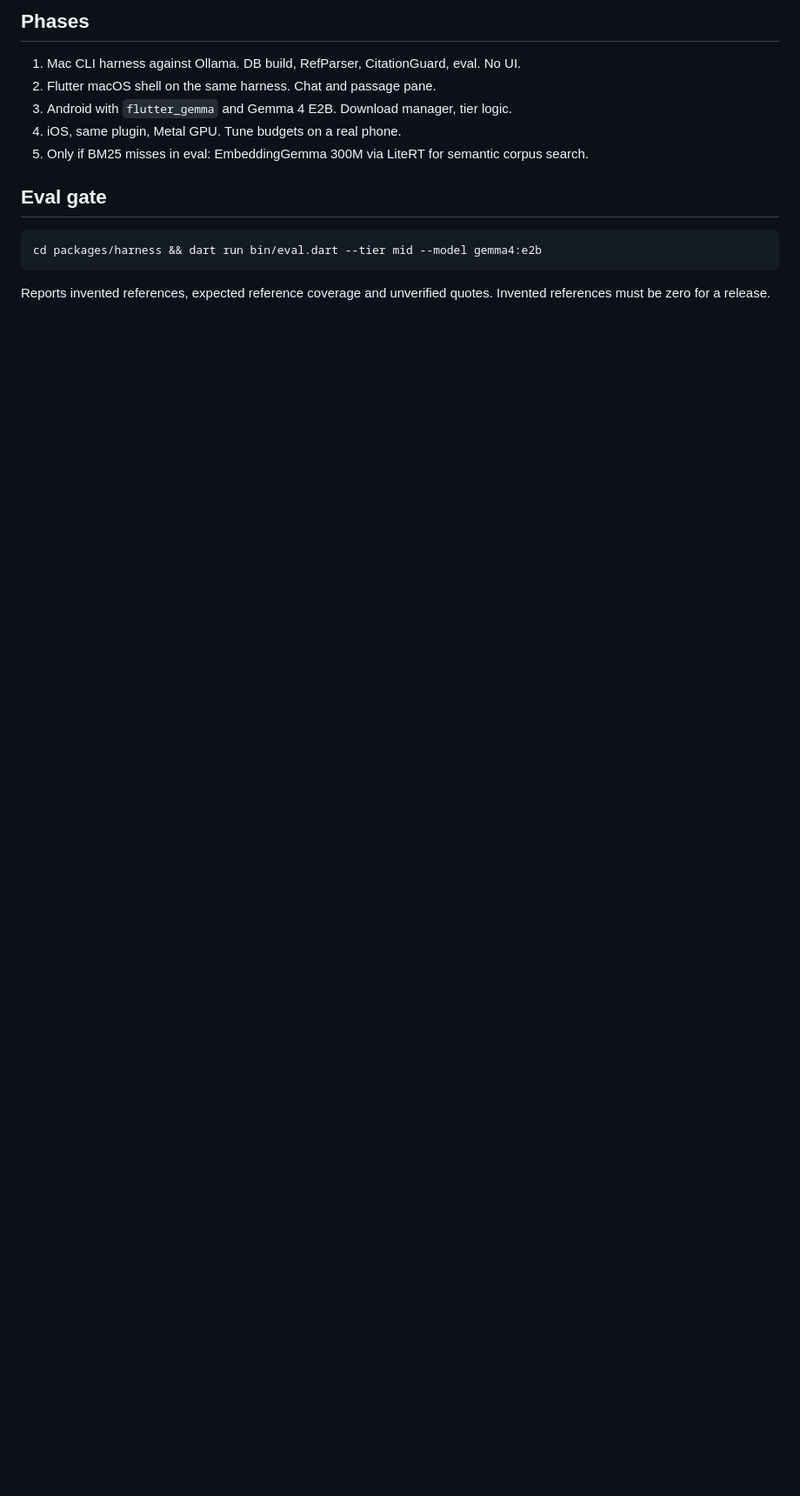
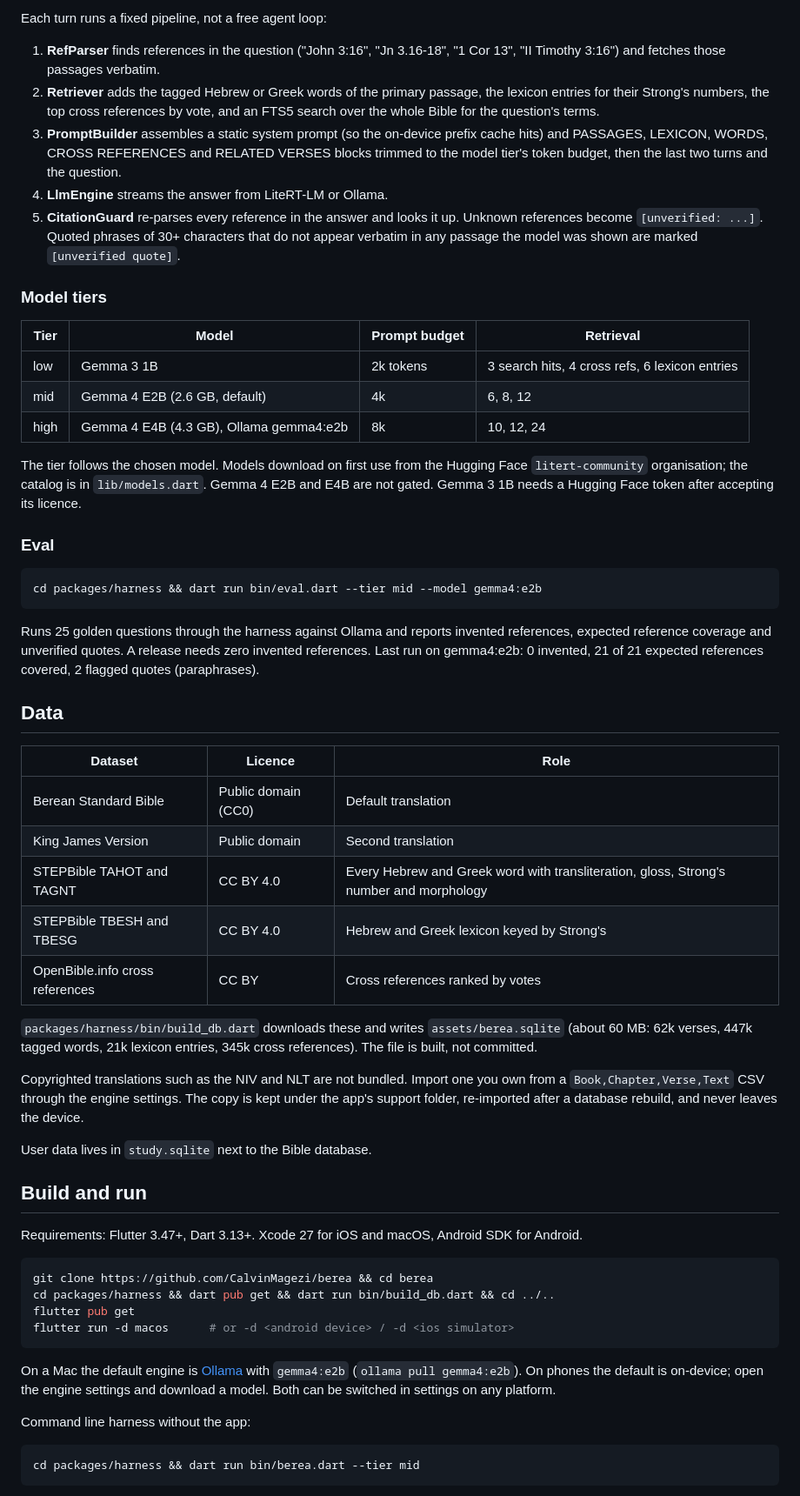
Before and after one commit to CalvinMagezi/berea, a Markdown page: README.md, the part around one of its changes. Shown at 87% size. Rendered like a GitHub page; blank space fills up the shorter version.

````diff
--- a/README.md
+++ b/README.md
@@ -107,18 +59,81 @@ prompts/gem-original.md   Captured gem for reference
 ```
 
-## Phases
+Each turn runs a fixed pipeline, not a free agent loop:
 
-1. Mac CLI harness against Ollama. DB build, RefParser, CitationGuard, eval. No UI.
-2. Flutter macOS shell on the same harness. Chat and passage pane.
-3. Android with `flutter_gemma` and Gemma 4 E2B. Download manager, tier logic.
-4. iOS, same plugin, Metal GPU. Tune budgets on a real phone.
-5. Only if BM25 misses in eval: EmbeddingGemma 300M via LiteRT for semantic corpus search.
+1. **RefParser** finds references in the question ("John 3:16", "Jn 3.16-18", "1 Cor 13",
+   "II Timothy 3:16") and fetches those passages verbatim.
+2. **Retriever** adds the tagged Hebrew or Greek words of the primary passage, the lexicon entries
+   for their Strong's numbers, the top cross references by vote, and an FTS5 search over the
+   whole Bible for the question's terms.
+3. **PromptBuilder** assembles a static system prompt (so the on-device prefix cache hits) and
+   PASSAGES, LEXICON, WORDS, CROSS REFERENCES and RELATED VERSES blocks trimmed to the model tier's
+   token budget, then the last two turns and the question.
+4. **LlmEngine** streams the answer from LiteRT-LM or Ollama.
+5. **CitationGuard** re-parses every reference in the answer and looks it up. Unknown references
+   become `[unverified: ...]`. Quoted phrases of 30+ characters that do not appear verbatim in any
+   passage the model was shown are marked `[unverified quote]`.
 
-## Eval gate
+### Model tiers
+
+| Tier | Model | Prompt budget | Retrieval |
+|------|-------|---------------|-----------|
+| low | Gemma 3 1B | 2k tokens | 3 search hits, 4 cross refs, 6 lexicon entries |
+| mid | Gemma 4 E2B (2.6 GB, default) | 4k | 6, 8, 12 |
+| high | Gemma 4 E4B (4.3 GB), Ollama gemma4:e2b | 8k | 10, 12, 24 |
+
+The tier follows the chosen model. Models download on first use from the Hugging Face
+`litert-community` organisation; the catalog is in `lib/models.dart`. Gemma 4 E2B and E4B are not
+gated. Gemma 3 1B needs a Hugging Face token after accepting its licence.
+
+### Eval
 
 ```bash
 cd packages/harness && dart run bin/eval.dart --tier mid --model gemma4:e2b
 ```
 
-Reports invented references, expected reference coverage and unverified quotes. Invented
-references must be zero for a release.
+Runs 25 golden questions through the harness against Ollama and reports invented references,
+expected reference coverage and unverified quotes. A release needs zero invented references.
+Last run on gemma4:e2b: 0 invented, 21 of 21 expected references covered, 2 flagged quotes
+(paraphrases).
+
+## Data
+
+| Dataset | Licence | Role |
+|---------|---------|------|
+| Berean Standard Bible | Public domain (CC0) | Default translation |
+| King James Version | Public domain | Second translation |
+| STEPBible TAHOT and TAGNT | CC BY 4.0 | Every Hebrew and Greek word with transliteration, gloss, Strong's number and morphology |
+| STEPBible TBESH and TBESG | CC BY 4.0 | Hebrew and Greek lexicon keyed by Strong's |
+| OpenBible.info cross references | CC BY | Cross references ranked by votes |
+
+`packages/harness/bin/build_db.dart` downloads these and writes `assets/berea.sqlite` (about 60 MB:
+62k verses, 447k tagged words, 21k lexicon entries, 345k cross references). The file is built,
+not committed.
+
+Copyrighted translations such as the NIV and NLT are not bundled. Import one you own from a
+`Book,Chapter,Verse,Text` CSV through the engine settings. The copy is kept under the app's
+support folder, re-imported after a database rebuild, and never leaves the device.
+
+User data lives in `study.sqlite` next to the Bible database.
+
+## Build and run
+
+Requirements: Flutter 3.47+, Dart 3.13+. Xcode 27 for iOS and macOS, Android SDK for Android.
+
+```bash
+git clone https://github.com/CalvinMagezi/berea && cd berea
+cd packages/harness && dart pub get && dart run bin/build_db.dart && cd ../..
+flutter pub get
+flutter run -d macos      # or -d <android device> / -d <ios simulator>
+```
+
+On a Mac the default engine is [Ollama](https://ollama.com) with `gemma4:e2b`
+(`ollama pull gemma4:e2b`). On phones the default is on-device; open the engine settings and
+download a model. Both can be switched in settings on any platform.
+
+Command line harness without the app:
+
+```bash
+cd packages/harness && dart run bin/berea.dart --tier mid
+```
+
````
Also changed, not shown: other parts of README.md (+128 -95 lines).
